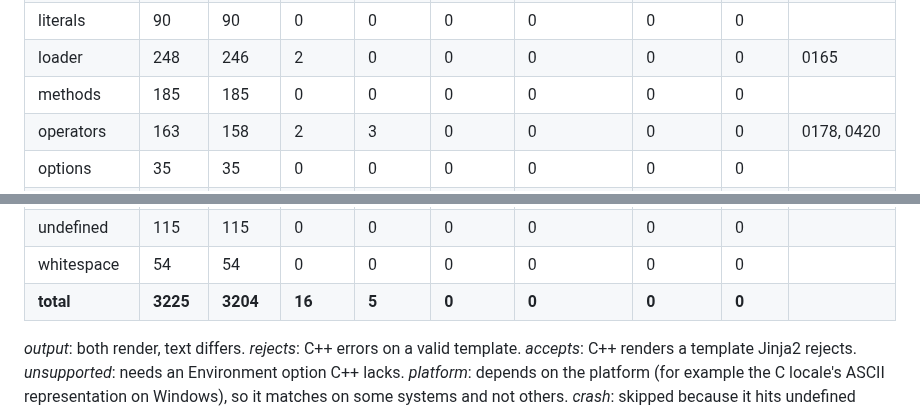
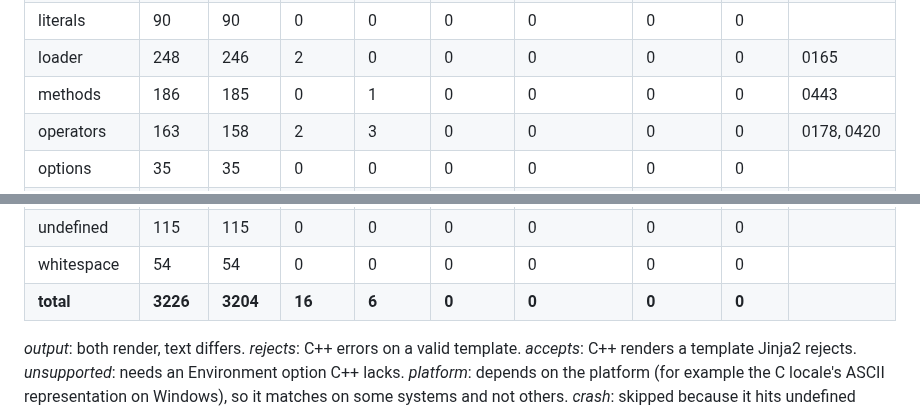
Before and after one commit to jinja2cpp/Jinja2Cpp, a Markdown page: docs/parity.md, 2 parts joined by grey strips. Drawn GitHub-style.

Commit message:
docs: parity summary and release corpus count at 3226 cases
Co-Authored-By: Claude Opus 5.5 <noreply@anthropic.com>
Claude-Session: https://claude.ai/code/session_017r4qbSd8vaW6bzt8m4g9it

```diff
--- a/docs/parity.md
+++ b/docs/parity.md
@@ -28,7 +28,7 @@ Snapshot of `python3 test/parity/generate.py --report` (Jinja2 3.1.6, Nov 2026):
 | i18n | 54 | 54 | 0 | 0 | 0 | 0 | 0 | 0 |  |
 | literals | 90 | 90 | 0 | 0 | 0 | 0 | 0 | 0 |  |
 | loader | 248 | 246 | 2 | 0 | 0 | 0 | 0 | 0 | 0165 |
-| methods | 185 | 185 | 0 | 0 | 0 | 0 | 0 | 0 |  |
+| methods | 186 | 185 | 0 | 1 | 0 | 0 | 0 | 0 | 0443 |
 | operators | 163 | 158 | 2 | 3 | 0 | 0 | 0 | 0 | 0178, 0420 |
 | options | 35 | 35 | 0 | 0 | 0 | 0 | 0 | 0 |  |
 | output | 38 | 38 | 0 | 0 | 0 | 0 | 0 | 0 |  |
@@ -39,7 +39,7 @@ Snapshot of `python3 test/parity/generate.py --report` (Jinja2 3.1.6, Nov 2026):
 | tests | 70 | 69 | 0 | 1 | 0 | 0 | 0 | 0 | 0101 |
 | undefined | 115 | 115 | 0 | 0 | 0 | 0 | 0 | 0 |  |
 | whitespace | 54 | 54 | 0 | 0 | 0 | 0 | 0 | 0 |  |
-| **total** | **3225** | **3204** | **16** | **5** | **0** | **0** | **0** | **0** | |
+| **total** | **3226** | **3204** | **16** | **6** | **0** | **0** | **0** | **0** | |
 
 *output*: both render, text differs. *rejects*: C++ errors on a valid template.
 *accepts*: C++ renders a template Jinja2 rejects. *unsupported*: needs an Environment
```
Also changed, not shown: docs/release-2.0.md (+1 -1 lines).
